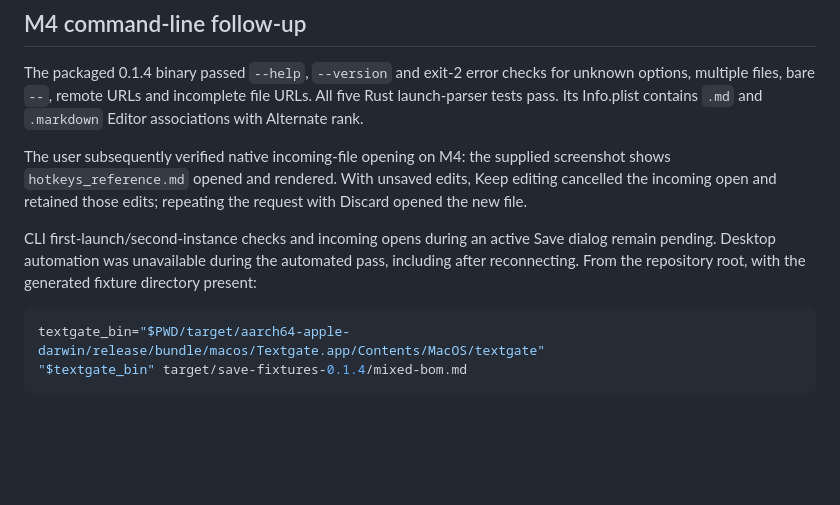
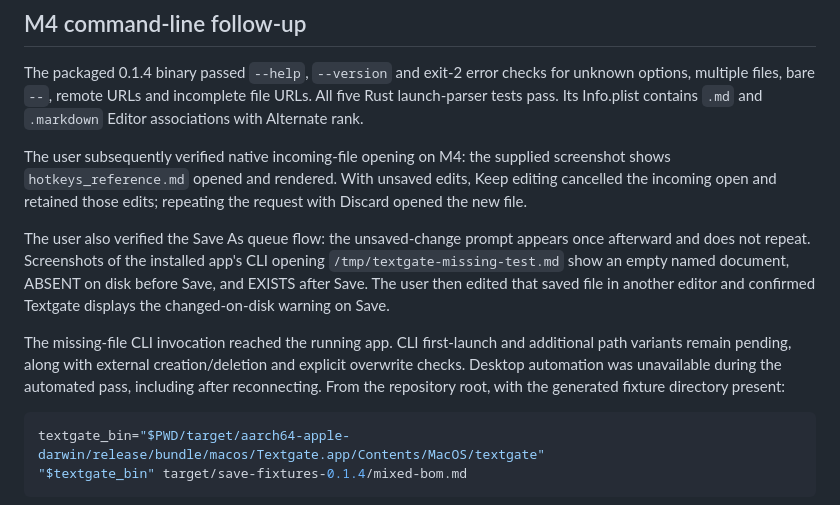
Before and after one commit to wulfalpha/textgate, a Markdown page: docs/testing-0.1.4.md, the part around the change. GitHub-like rendering; blank space fills up the shorter version.

Commit message:
Record Mac queued-open and save-integrity smoke tests

````diff
--- a/docs/testing-0.1.4.md
+++ b/docs/testing-0.1.4.md
@@ -93,9 +93,16 @@ screenshot shows `hotkeys_reference.md` opened and rendered. With unsaved edits,
 Keep editing cancelled the incoming open and retained those edits; repeating the
 request with Discard opened the new file.
 
-CLI first-launch/second-instance checks and incoming opens during an active Save
-dialog remain pending. Desktop automation was unavailable during the automated
-pass, including after reconnecting.
+The user also verified the Save As queue flow: the unsaved-change prompt appears
+once afterward and does not repeat. Screenshots of the installed app's CLI opening
+`/tmp/textgate-missing-test.md` show an empty named document, ABSENT on disk before
+Save, and EXISTS after Save. The user then edited that saved file in another
+editor and confirmed Textgate displays the changed-on-disk warning on Save.
+
+The missing-file CLI invocation reached the running app. CLI first-launch and
+additional path variants remain pending, along with external creation/deletion
+and explicit overwrite checks. Desktop automation was unavailable during the
+automated pass, including after reconnecting.
 From the repository root, with the generated fixture directory present:
 
 ```sh
````
Also changed, not shown: docs/release-checklist.md (+9 -2 lines).
